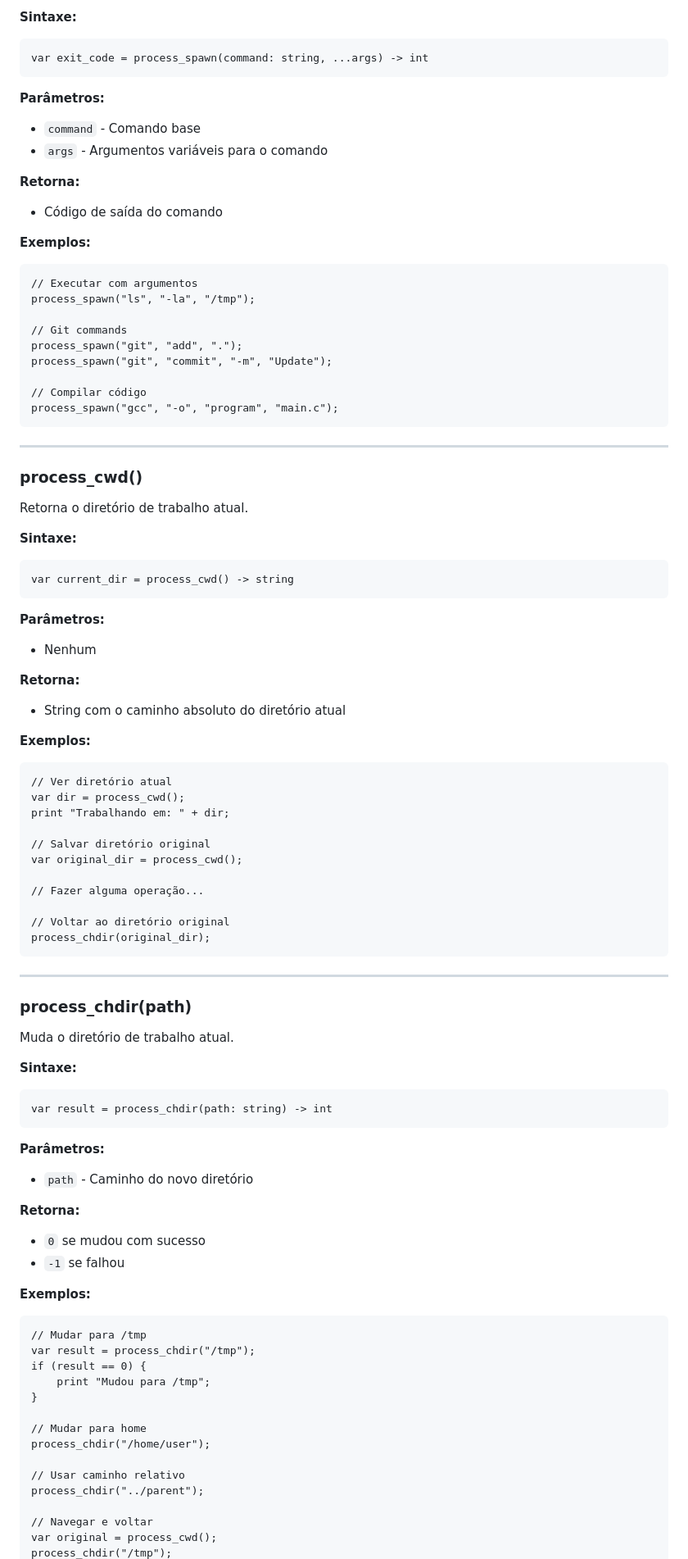
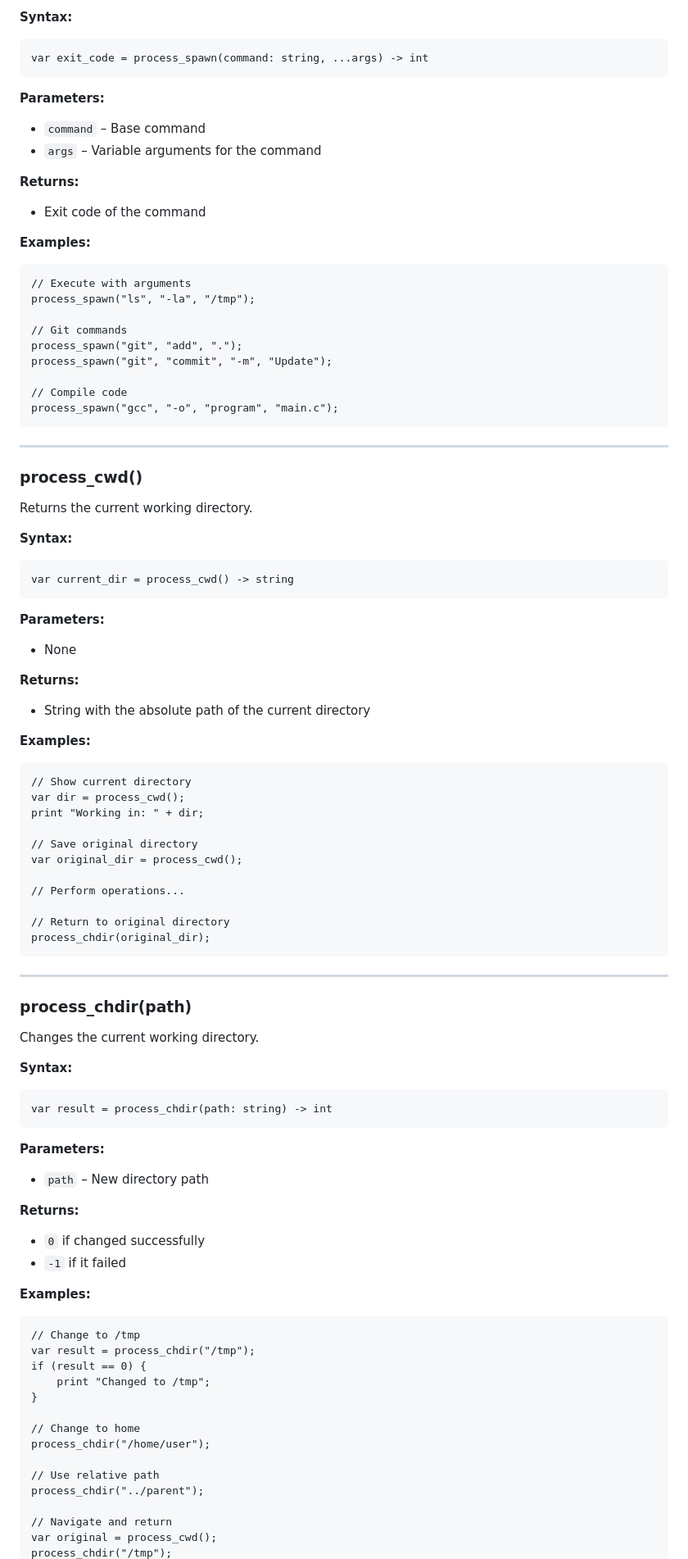
Before and after one commit to yen-lang/yen-lang.github.io, a Markdown page: docs/PROCESS_SHELL.md, the part around the change printed below. Shown: that part at 82% size. GitHub-like rendering.

````diff
--- a/docs/PROCESS_SHELL.md
+++ b/docs/PROCESS_SHELL.md
@@ -91,26 +101,30 @@ Executa um comando com argumentos (variadic function).
 
-**Sintaxe:**
+**Syntax:**
+
 ```yen
 var exit_code = process_spawn(command: string, ...args) -> int
 ```
 
-**Parâmetros:**
-- `command` - Comando base
-- `args` - Argumentos variáveis para o comando
+**Parameters:**
 
-**Retorna:**
-- Código de saída do comando
+* `command` – Base command
+* `args` – Variable arguments for the command
 
-**Exemplos:**
+**Returns:**
+
+* Exit code of the command
+
+**Examples:**
+
 ```yen
-// Executar com argumentos
+// Execute with arguments
 process_spawn("ls", "-la", "/tmp");
 
 // Git commands
 process_spawn("git", "add", ".");
 process_spawn("git", "commit", "-m", "Update");
 
-// Compilar código
+// Compile code
 process_spawn("gcc", "-o", "program", "main.c");
 ```
 
@@ -118,31 +132,35 @@ process_spawn("gcc", "-o", "program", "main.c");
 
 ### process_cwd()
 
-Retorna o diretório de trabalho atual.
+Returns the current working directory.
 
-**Sintaxe:**
+**Syntax:**
+
 ```yen
 var current_dir = process_cwd() -> string
 ```
 
-**Parâmetros:**
-- Nenhum
+**Parameters:**
 
-**Retorna:**
-- String com o caminho absoluto do diretório atual
+* None
 
-**Exemplos:**
+**Returns:**
+
+* String with the absolute path of the current directory
+
+**Examples:**
+
 ```yen
-// Ver diretório atual
+// Show current directory
 var dir = process_cwd();
-print "Trabalhando em: " + dir;
+print "Working in: " + dir;
 
-// Salvar diretório original
+// Save original directory
 var original_dir = process_cwd();
 
-// Fazer alguma operação...
+// Perform operations...
 
-// Voltar ao diretório original
+// Return to original directory
 process_chdir(original_dir);
 ```
 
@@ -150,34 +168,38 @@ process_chdir(original_dir);
 
 ### process_chdir(path)
 
-Muda o diretório de trabalho atual.
+Changes the current working directory.
 
-**Sintaxe:**
+**Syntax:**
+
 ```yen
 var result = process_chdir(path: string) -> int
 ```
 
-**Parâmetros:**
-- `path` - Caminho do novo diretório
+**Parameters:**
 
-**Retorna:**
-- `0` se mudou com sucesso
-- `-1` se falhou
+* `path` – New directory path
 
-**Exemplos:**
+**Returns:**
+
+* `0` if changed successfully
+* `-1` if it failed
+
+**Examples:**
+
 ```yen
-// Mudar para /tmp
+// Change to /tmp
 var result = process_chdir("/tmp");
 if (result == 0) {
-    print "Mudou para /tmp";
+    print "Changed to /tmp";
 }
 
-// Mudar para home
+// Change to home
 process_chdir("/home/user");
 
-// Usar caminho relativo
+// Use relative path
 process_chdir("../parent");
 
-// Navegar e voltar
+// Navigate and return
 var original = process_cwd();
 process_chdir("/tmp");
````
Also changed, not shown: other parts of docs/PROCESS_SHELL.md (+120 -97 lines).
